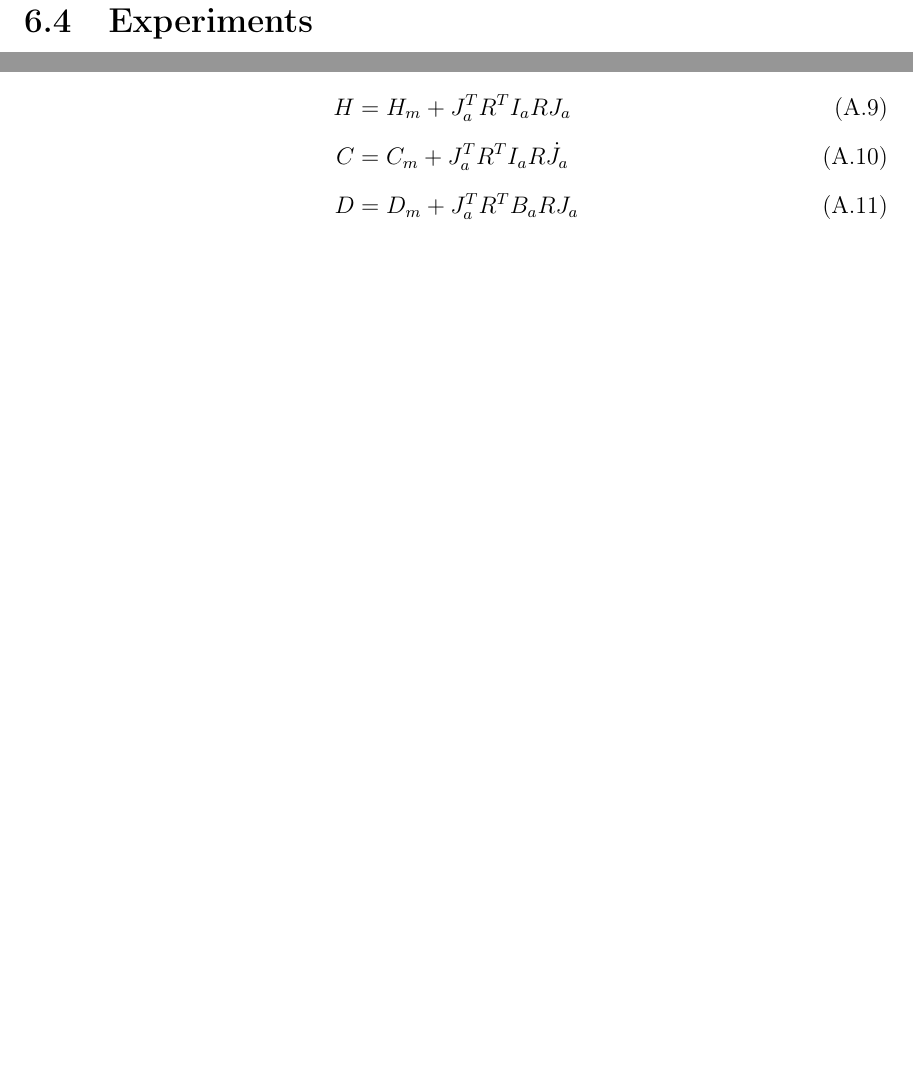
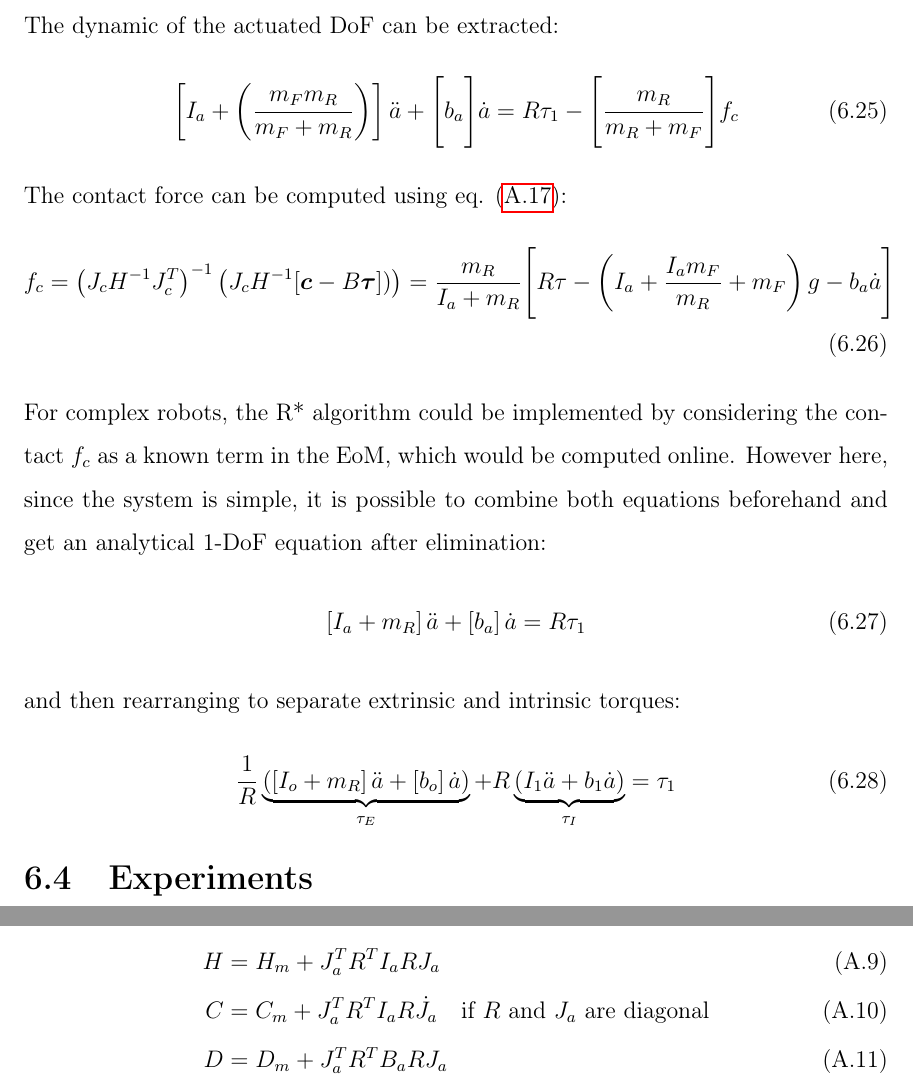
Before and after one commit to alx87grd/MIT-Thesis, a LaTeX thesis (main.tex, which reads src/casestudy.tex, src/robotdynamic.tex): two parts of pages 62 and 67 of 72, joined at a grey line, cut at the place of the change, the shorter picture padded with empty space. Compiled offline with pdfLaTeX.

Commit message:
ground phase EoM

```diff
--- a/src/casestudy.tex
+++ b/src/casestudy.tex
@@ -237,6 +237,40 @@ and high-force mode can be engaged seamlessly.
 
 \subsection{Ground Phase Control}
 
+The dynamic of the actuated DoF can be extracted:
+%
+\begin{align}
+\left[ I_a + \left( \frac{m_F m_R}{m_F + m_R} \right) \right] \ddot{a} + \Bigg[ b_a \Bigg] \dot{a} = R \tau_1 - \Bigg[ \frac{m_R}{m_R+m_F} \Bigg] f_c
+\end{align}
+%
+The contact force can be computed using eq. \eqref{eq:const_forces}:
+%
+\begin{align}
+f_c = \left( J_c H^{-1} J_c^T \right)^{-1} \left(  J_c H^{-1} [\vec{c} - B \vec{\tau} ] ) \right)
+= \frac{m_R}{I_a+m_R} \Bigg[ R \tau - \left(I_a + \frac{I_a m_F}{m_R} + m_F \right) g - b_a \dot{a} \Bigg]
+\end{align}
+%
+For complex robots, the R* algorithm could be implemented by considering the contact $f_c$ as a known term in the EoM, which would be computed online. However here, since the system is simple, it is possible to combine both equations beforehand and get an analytical 1-DoF equation after elimination:
+%
+\begin{align}
+\left[ I_a + m_R \right] \ddot{a} + \left[ b_a \right] \dot{a} = R \tau_1
+\end{align}
+%
+and then rearranging to separate extrinsic and intrinsic torques:
+%
+\begin{align}
+\frac{1}{R}
+\underbrace{\left(
+\left[ I_o + m_R \right] \ddot{a} + \left[ b_o \right] \dot{a}
+\right)}_{\tau_E}
++ R
+\underbrace{\left(
+ I_1 \ddot{a} + b_1 \dot{a}
+\right)}_{\tau_I}
+= \tau_1
+\end{align}
+%
+
 
 
 \section{Experiments}
--- a/src/robotdynamic.tex
+++ b/src/robotdynamic.tex
@@ -98,7 +98,7 @@ H \vec{\ddot{q}} + C \vec{\dot{q}} + D \vec{\dot{q}} + \vec{g} =  \underbrace{ J
 
 \begin{align}
 H   &= H_m + J_a^T R^T I_a R J_a        \\
-C   &= C_m + J_a^T R^T I_a R \dot{J}_a  \\
+C   &= C_m + J_a^T R^T I_a R \dot{J}_a \quad \text{if $R$ and $J_a$ are diagonal} \\
 D   &= D_m + J_a^T R^T B_a R J_a
 \label{eq:coord_transform}
 \end{align}
```
Also changed, not shown: src/abstract.tex (+1 -1 lines).
